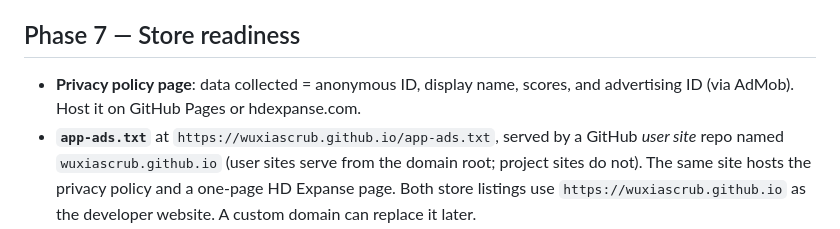
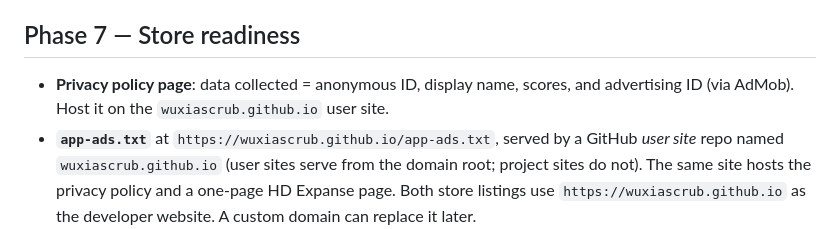
Before and after one commit to WuxiaScrub/airport_waiting_hackathon, a Markdown page: docs/PLAN-online-mobile.md, the part around the change. GitHub-like rendering.

Commit message:
Point the privacy policy at the GitHub user site
Co-Authored-By: Claude Opus 5.5 <noreply@anthropic.com>
Claude-Session: https://claude.ai/code/session_01N9evugcCG5hasErzGBBa1a

```diff
--- a/docs/PLAN-online-mobile.md
+++ b/docs/PLAN-online-mobile.md
@@ -240,7 +240,7 @@ Enable `pg_cron`. Every day at 01:05 UTC, run
 ## Phase 7 — Store readiness
 
 - **Privacy policy page**: data collected = anonymous ID, display name, scores,
-  and advertising ID (via AdMob). Host it on GitHub Pages or hdexpanse.com.
+  and advertising ID (via AdMob). Host it on the `wuxiascrub.github.io` user site.
 - **`app-ads.txt`** at `https://wuxiascrub.github.io/app-ads.txt`, served by a
   GitHub *user site* repo named `wuxiascrub.github.io` (user sites serve from
   the domain root; project sites do not). The same site hosts the privacy
```
